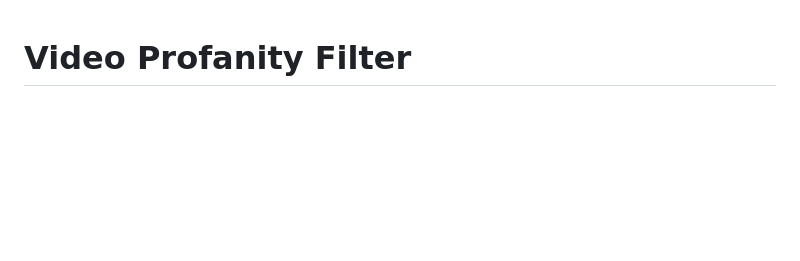
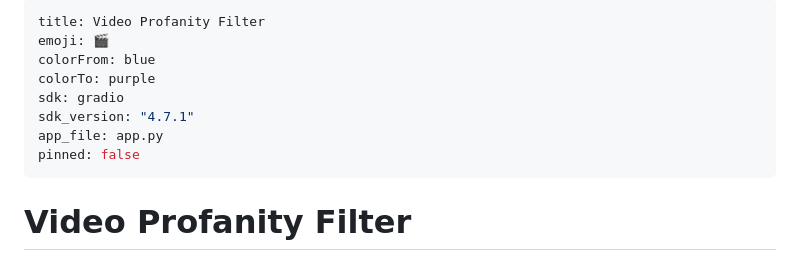
Before and after one commit to adeel-raza/profanity-filter, a Markdown page: README.md, the part around the change. Drawn GitHub-style; blank space fills up the shorter version.

Commit message:
Add YAML frontmatter for Hugging Face Spaces

```diff
--- a/README.md
+++ b/README.md
@@ -1,3 +1,14 @@
+---
+title: Video Profanity Filter
+emoji: 🎬
+colorFrom: blue
+colorTo: purple
+sdk: gradio
+sdk_version: "4.7.1"
+app_file: app.py
+pinned: false
+---
+
 # Video Profanity Filter
 
 Automated tool to remove profanity and curse words from videos by analyzing audio transcription and subtitle files. Perfect for creating family-friendly versions of movies and videos.
```
